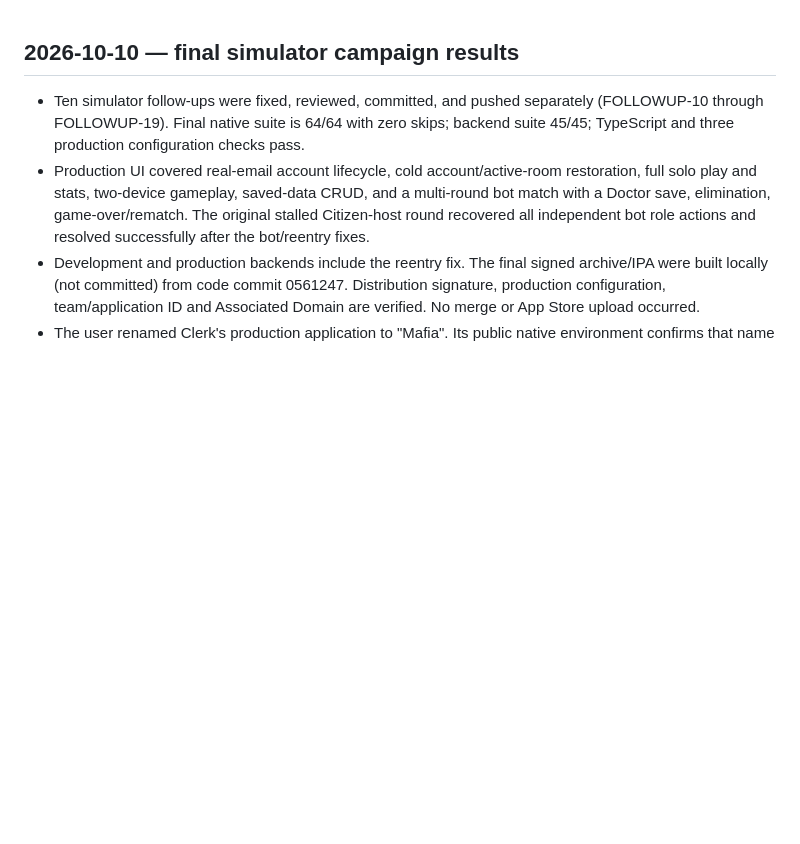
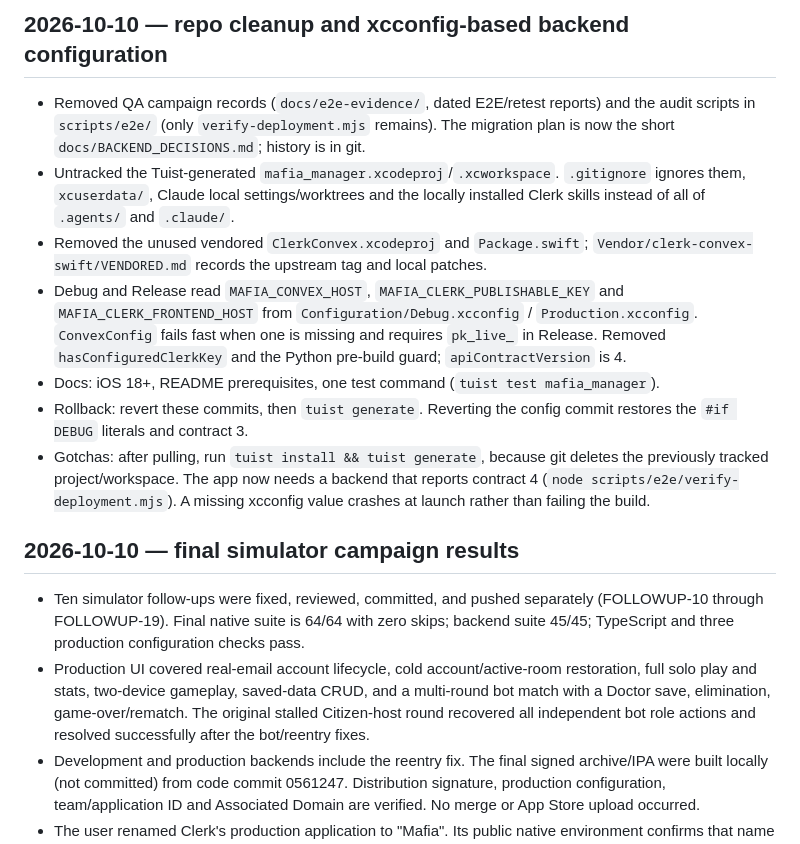
Before and after one commit to hamza5645/mafia_manager, a Markdown page: docs/SESSION_CHANGES.md, the part around the change. Drawn GitHub-style; blank space fills up the shorter version.

```diff
--- a/docs/SESSION_CHANGES.md
+++ b/docs/SESSION_CHANGES.md
@@ -1,3 +1,13 @@
+## 2026-10-10 — repo cleanup and xcconfig-based backend configuration
+
+- Removed QA campaign records (`docs/e2e-evidence/`, dated E2E/retest reports) and the audit scripts in `scripts/e2e/` (only `verify-deployment.mjs` remains). The migration plan is now the short `docs/BACKEND_DECISIONS.md`; history is in git.
+- Untracked the Tuist-generated `mafia_manager.xcodeproj`/`.xcworkspace`. `.gitignore` ignores them, `xcuserdata/`, Claude local settings/worktrees and the locally installed Clerk skills instead of all of `.agents/` and `.claude/`.
+- Removed the unused vendored `ClerkConvex.xcodeproj` and `Package.swift`; `Vendor/clerk-convex-swift/VENDORED.md` records the upstream tag and local patches.
+- Debug and Release read `MAFIA_CONVEX_HOST`, `MAFIA_CLERK_PUBLISHABLE_KEY` and `MAFIA_CLERK_FRONTEND_HOST` from `Configuration/Debug.xcconfig` / `Production.xcconfig`. `ConvexConfig` fails fast when one is missing and requires `pk_live_` in Release. Removed `hasConfiguredClerkKey` and the Python pre-build guard; `apiContractVersion` is 4.
+- Docs: iOS 18+, README prerequisites, one test command (`tuist test mafia_manager`).
+- Rollback: revert these commits, then `tuist generate`. Reverting the config commit restores the `#if DEBUG` literals and contract 3.
+- Gotchas: after pulling, run `tuist install && tuist generate`, because git deletes the previously tracked project/workspace. The app now needs a backend that reports contract 4 (`node scripts/e2e/verify-deployment.mjs`). A missing xcconfig value crashes at launch rather than failing the build.
+
 ## 2026-10-10 — final simulator campaign results
 
 - Ten simulator follow-ups were fixed, reviewed, committed, and pushed separately (FOLLOWUP-10 through FOLLOWUP-19). Final native suite is 64/64 with zero skips; backend suite 45/45; TypeScript and three production configuration checks pass.
```
Also changed, not shown: AGENTS.md (+1 -1 lines), README.md (+10 -5 lines).
